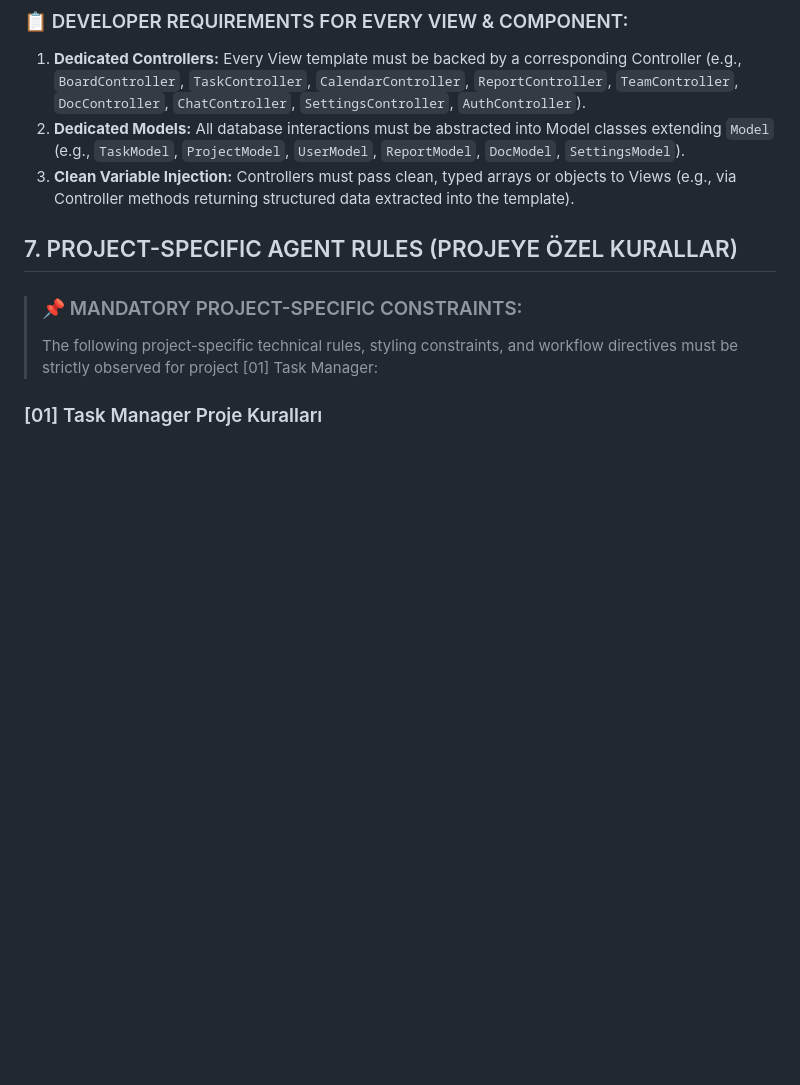
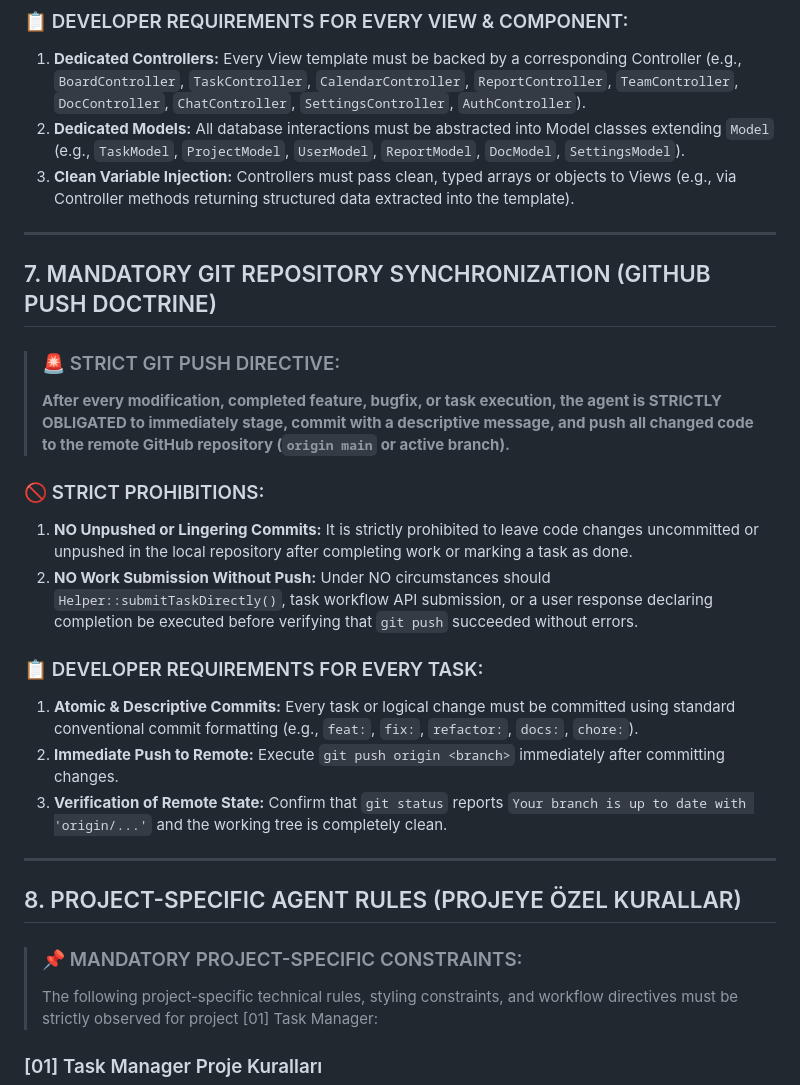
Before and after one commit to BayKeskin/taskmanager, a Markdown page: AGENTS.md, the part around the change. GitHub-like rendering; blank space fills up the shorter version.

Commit message:
docs: add mandatory GitHub push synchronization doctrine to AGENTS.md

```diff
--- a/AGENTS.md
+++ b/AGENTS.md
@@ -108,8 +108,26 @@ Database (Result Rows) ➔ Model (Domain Entity / Clean Data) ➔ Controller (Da
 2. **Dedicated Models:** All database interactions must be abstracted into Model classes extending `Model` (e.g., `TaskModel`, `ProjectModel`, `UserModel`, `ReportModel`, `DocModel`, `SettingsModel`).
 3. **Clean Variable Injection:** Controllers must pass clean, typed arrays or objects to Views (e.g., via Controller methods returning structured data extracted into the template).
 
+---
+
+## 7. MANDATORY GIT REPOSITORY SYNCHRONIZATION (GITHUB PUSH DOCTRINE)
+
+> ### 🚨 STRICT GIT PUSH DIRECTIVE:
+> **After every modification, completed feature, bugfix, or task execution, the agent is STRICTLY OBLIGATED to immediately stage, commit with a descriptive message, and push all changed code to the remote GitHub repository (`origin main` or active branch).**
+
+### 🚫 STRICT PROHIBITIONS:
+1. **NO Unpushed or Lingering Commits:** It is strictly prohibited to leave code changes uncommitted or unpushed in the local repository after completing work or marking a task as done.
+2. **NO Work Submission Without Push:** Under NO circumstances should `Helper::submitTaskDirectly()`, task workflow API submission, or a user response declaring completion be executed before verifying that `git push` succeeded without errors.
+
+### 📋 DEVELOPER REQUIREMENTS FOR EVERY TASK:
+1. **Atomic & Descriptive Commits:** Every task or logical change must be committed using standard conventional commit formatting (e.g., `feat:`, `fix:`, `refactor:`, `docs:`, `chore:`).
+2. **Immediate Push to Remote:** Execute `git push origin <branch>` immediately after committing changes.
+3. **Verification of Remote State:** Confirm that `git status` reports `Your branch is up to date with 'origin/...'` and the working tree is completely clean.
+
+---
+
 <!-- PROJECT_RULES_START -->
-## 7. PROJECT-SPECIFIC AGENT RULES (PROJEYE ÖZEL KURALLAR)
+## 8. PROJECT-SPECIFIC AGENT RULES (PROJEYE ÖZEL KURALLAR)
 
 > ### 📌 MANDATORY PROJECT-SPECIFIC CONSTRAINTS:
 > The following project-specific technical rules, styling constraints, and workflow directives must be strictly observed for project [01] Task Manager:
```
